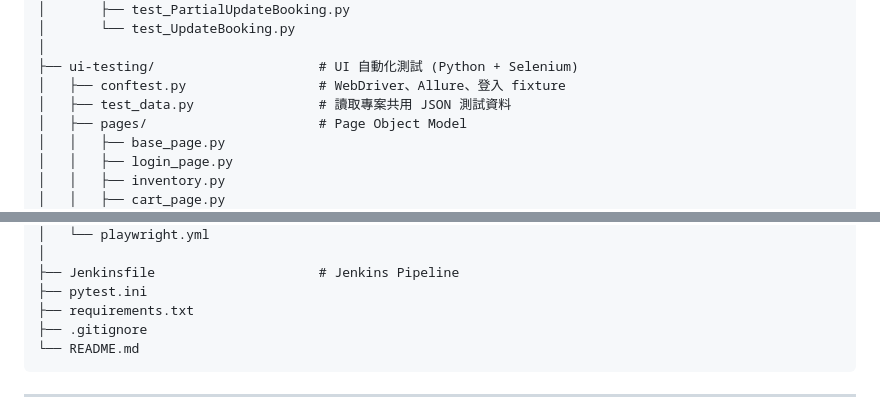
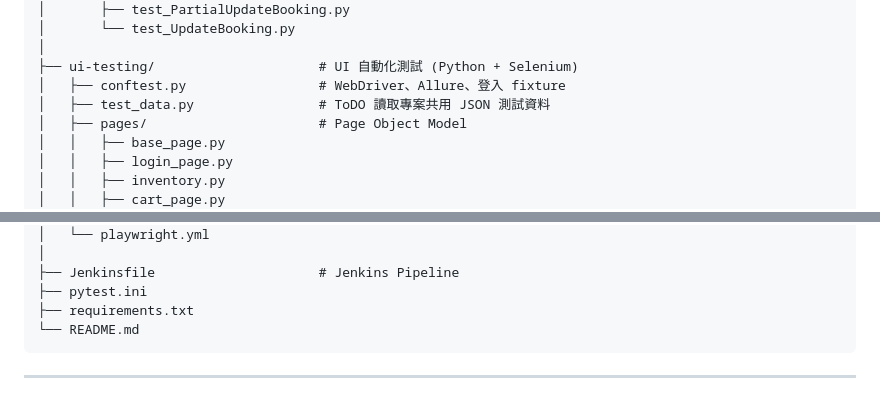
Before and after one commit to 406410141/qa_project, a Markdown page: README.md, 2 parts joined by grey strips. Rendered like a GitHub page.

Commit message:
update : update readme.md - 0828 - 3

````diff
--- a/README.md
+++ b/README.md
@@ -46,7 +46,7 @@ qa_project/
 │
 ├── ui-testing/                     # UI 自動化測試 (Python + Selenium)
 │   ├── conftest.py                 # WebDriver、Allure、登入 fixture
-│   ├── test_data.py                # 讀取專案共用 JSON 測試資料
+│   ├── test_data.py                # ToDO 讀取專案共用 JSON 測試資料
 │   ├── pages/                      # Page Object Model
 │   │   ├── base_page.py
 │   │   ├── login_page.py
@@ -110,7 +110,6 @@ qa_project/
 ├── Jenkinsfile                     # Jenkins Pipeline
 ├── pytest.ini
 ├── requirements.txt
-├── .gitignore
 └── README.md
 ```
 
````
